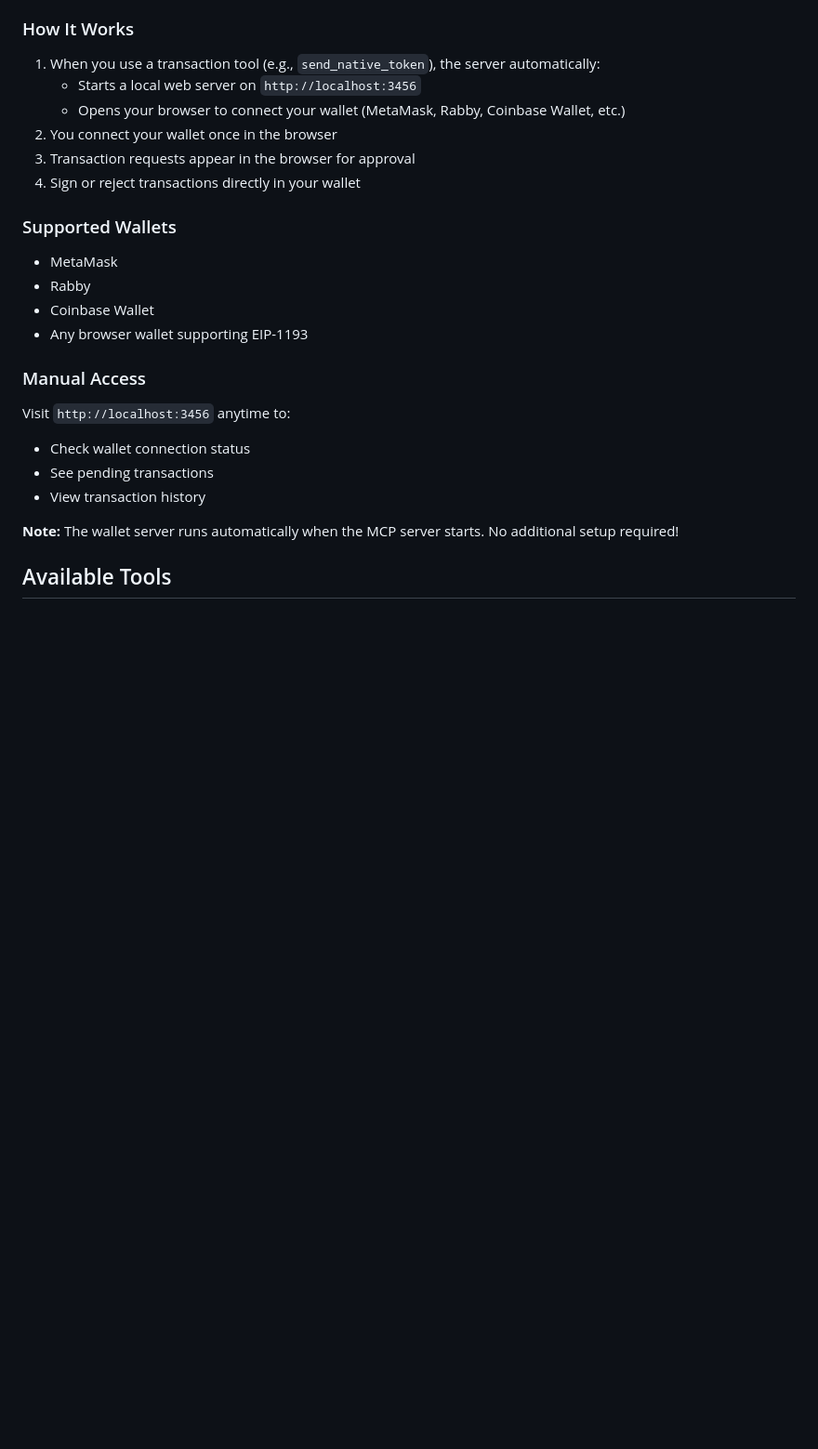
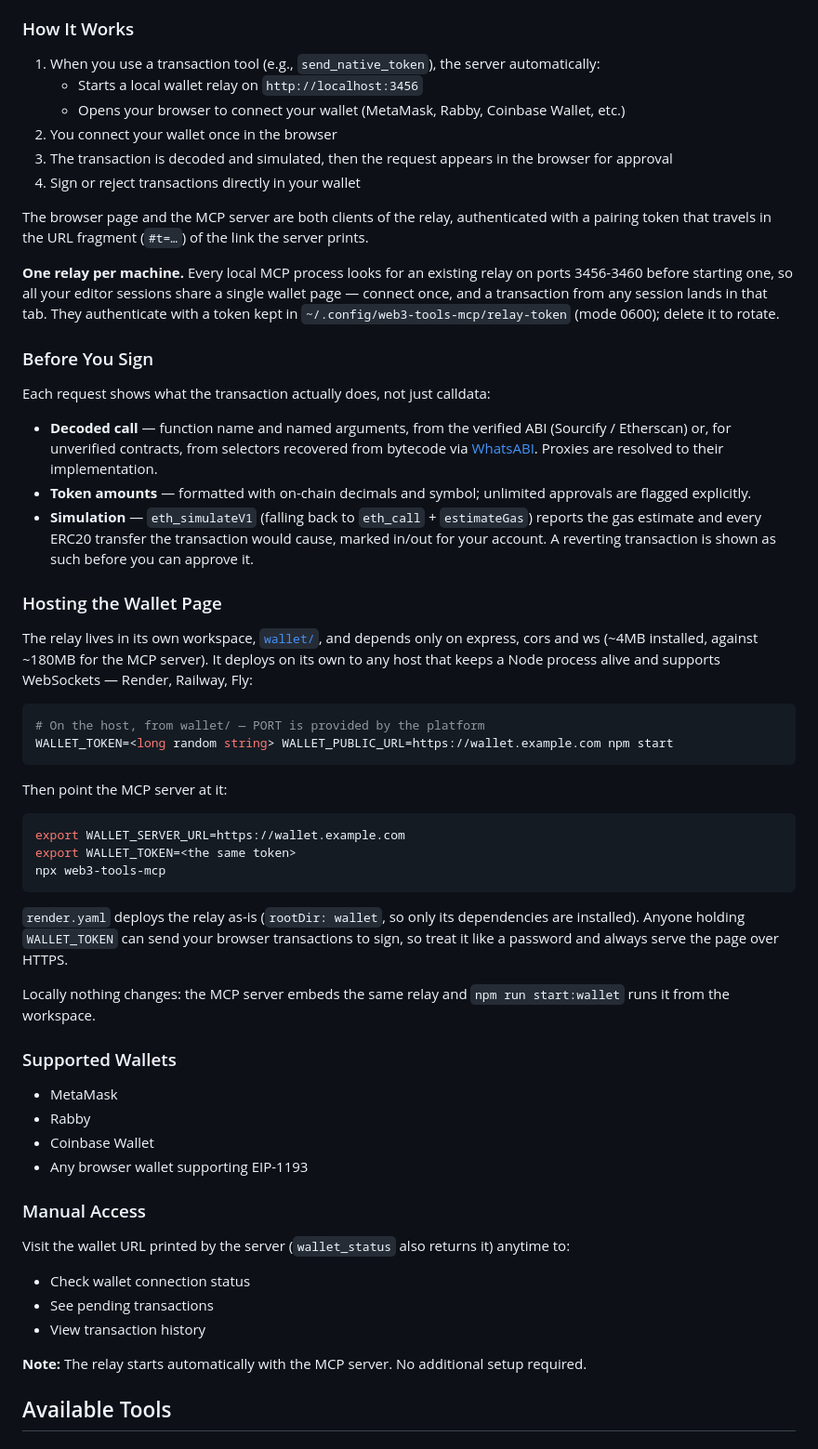
Before and after one commit to hajnalben/web3-tools-mcp, a Markdown page: README.md, the part around the change. Shown at 93% size. GitHub-like rendering; blank space fills up the shorter version.

Commit message:
docs: document the relay, hosting and the pre-sign preview

````diff
--- a/README.md
+++ b/README.md
@@ -88,11 +88,58 @@ The server includes a built-in wallet interface for secure transaction signing w
 ### How It Works
 
 1. When you use a transaction tool (e.g., `send_native_token`), the server automatically:
-   - Starts a local web server on `http://localhost:3456`
+   - Starts a local wallet relay on `http://localhost:3456`
    - Opens your browser to connect your wallet (MetaMask, Rabby, Coinbase Wallet, etc.)
 2. You connect your wallet once in the browser
-3. Transaction requests appear in the browser for approval
+3. The transaction is decoded and simulated, then the request appears in the browser for approval
 4. Sign or reject transactions directly in your wallet
+
+The browser page and the MCP server are both clients of the relay, authenticated with a
+pairing token that travels in the URL fragment (`#t=…`) of the link the server prints.
+
+**One relay per machine.** Every local MCP process looks for an existing relay on ports
+3456-3460 before starting one, so all your editor sessions share a single wallet page —
+connect once, and a transaction from any session lands in that tab. They authenticate with
+a token kept in `~/.config/web3-tools-mcp/relay-token` (mode 0600); delete it to rotate.
+
+### Before You Sign
+
+Each request shows what the transaction actually does, not just calldata:
+
+- **Decoded call** — function name and named arguments, from the verified ABI (Sourcify /
+  Etherscan) or, for unverified contracts, from selectors recovered from bytecode via
+  [WhatsABI](https://github.com/shazow/whatsabi). Proxies are resolved to their implementation.
+- **Token amounts** — formatted with on-chain decimals and symbol; unlimited approvals are
+  flagged explicitly.
+- **Simulation** — `eth_simulateV1` (falling back to `eth_call` + `estimateGas`) reports the
+  gas estimate and every ERC20 transfer the transaction would cause, marked in/out for your
+  account. A reverting transaction is shown as such before you can approve it.
+
+### Hosting the Wallet Page
+
+The relay lives in its own workspace, [`wallet/`](wallet), and depends only on express, cors
+and ws (~4MB installed, against ~180MB for the MCP server). It deploys on its own to any host
+that keeps a Node process alive and supports WebSockets — Render, Railway, Fly:
+
+```bash
+# On the host, from wallet/ — PORT is provided by the platform
+WALLET_TOKEN=<long random string> WALLET_PUBLIC_URL=https://wallet.example.com npm start
+```
+
+Then point the MCP server at it:
+
+```bash
+export WALLET_SERVER_URL=https://wallet.example.com
+export WALLET_TOKEN=<the same token>
+npx web3-tools-mcp
+```
+
+`render.yaml` deploys the relay as-is (`rootDir: wallet`, so only its dependencies are
+installed). Anyone holding `WALLET_TOKEN` can send your browser transactions to sign, so
+treat it like a password and always serve the page over HTTPS.
+
+Locally nothing changes: the MCP server embeds the same relay and `npm run start:wallet`
+runs it from the workspace.
 
 ### Supported Wallets
 
@@ -103,12 +150,12 @@ The server includes a built-in wallet interface for secure transaction signing w
 
 ### Manual Access
 
-Visit `http://localhost:3456` anytime to:
+Visit the wallet URL printed by the server (`wallet_status` also returns it) anytime to:
 - Check wallet connection status
 - See pending transactions
 - View transaction history
 
-**Note:** The wallet server runs automatically when the MCP server starts. No additional setup required!
+**Note:** The relay starts automatically with the MCP server. No additional setup required.
 
 ## Available Tools
 
````
